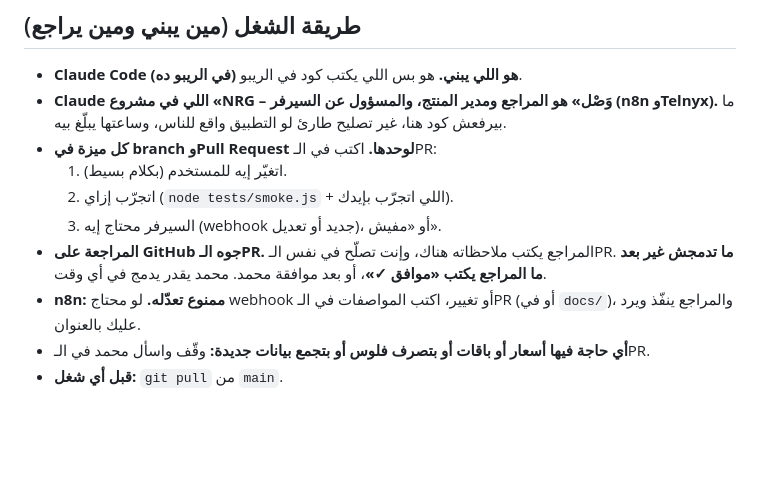
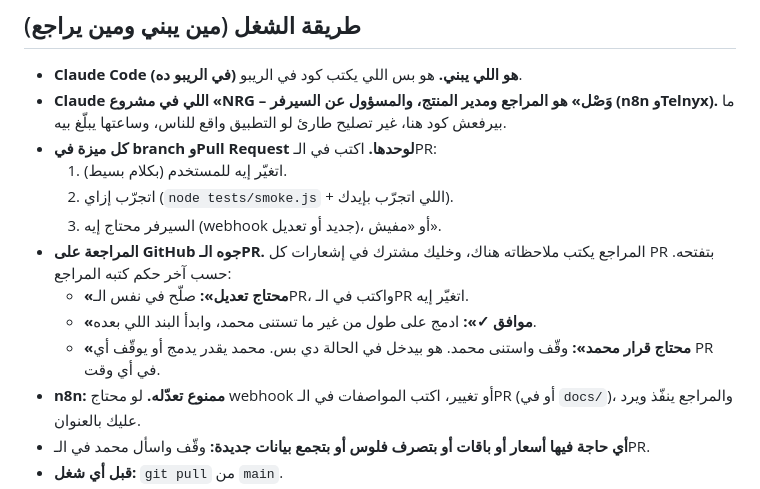
Before and after one commit to nrg1c3/wasl, a Markdown page: CLAUDE.md, the part around the change. Drawn GitHub-style; blank space fills up the shorter version.

Commit message:
CLAUDE.md, how we work: «موافق ✓» from the reviewer is enough to merge; «محتاج تعديل» = fix in the same PR; «محتاج قرار محمد» = stop and wait; stay subscribed to every PR
Co-Authored-By: Claude Opus 5.5 <noreply@anthropic.com>
Claude-Session: https://claude.ai/code/session_01AzLc5J9XuS3KaSfPwy26rh

```diff
--- a/CLAUDE.md
+++ b/CLAUDE.md
@@ -18,8 +18,12 @@
   1. اتغيّر إيه للمستخدم (بكلام بسيط).
   2. اتجرّب إزاي (`node tests/smoke.js` + اللي اتجرّب بإيدك).
   3. السيرفر محتاج إيه (webhook جديد أو تعديل)، أو «مفيش».
-- **المراجعة على GitHub جوه الـPR.** المراجع يكتب ملاحظاته هناك، وإنت تصلّح في نفس الـPR.
-  **ما تدمجش غير بعد ما المراجع يكتب «موافق ✓»**، أو بعد موافقة محمد. محمد يقدر يدمج في أي وقت.
+- **المراجعة على GitHub جوه الـPR.** المراجع يكتب ملاحظاته هناك، وخليك مشترك في إشعارات كل PR بتفتحه.
+  حسب آخر حكم كتبه المراجع:
+  - **«محتاج تعديل»:** صلّح في نفس الـPR، واكتب في الـPR اتغيّر إيه.
+  - **«موافق ✓»:** ادمج على طول من غير ما تستنى محمد، وابدأ البند اللي بعده.
+  - **«محتاج قرار محمد»:** وقّف واستنى محمد. هو بيدخل في الحالة دي بس.
+  محمد يقدر يدمج أو يوقّف أي PR في أي وقت.
 - **n8n: ممنوع تعدّله.** لو محتاج webhook أو تغيير، اكتب المواصفات في الـPR (أو في `docs/`)، والمراجع ينفّذ ويرد عليك بالعنوان.
 - **أي حاجة فيها أسعار أو باقات أو بتصرف فلوس أو بتجمع بيانات جديدة:** وقّف واسأل محمد في الـPR.
 - **قبل أي شغل:** `git pull` من `main`.
```
